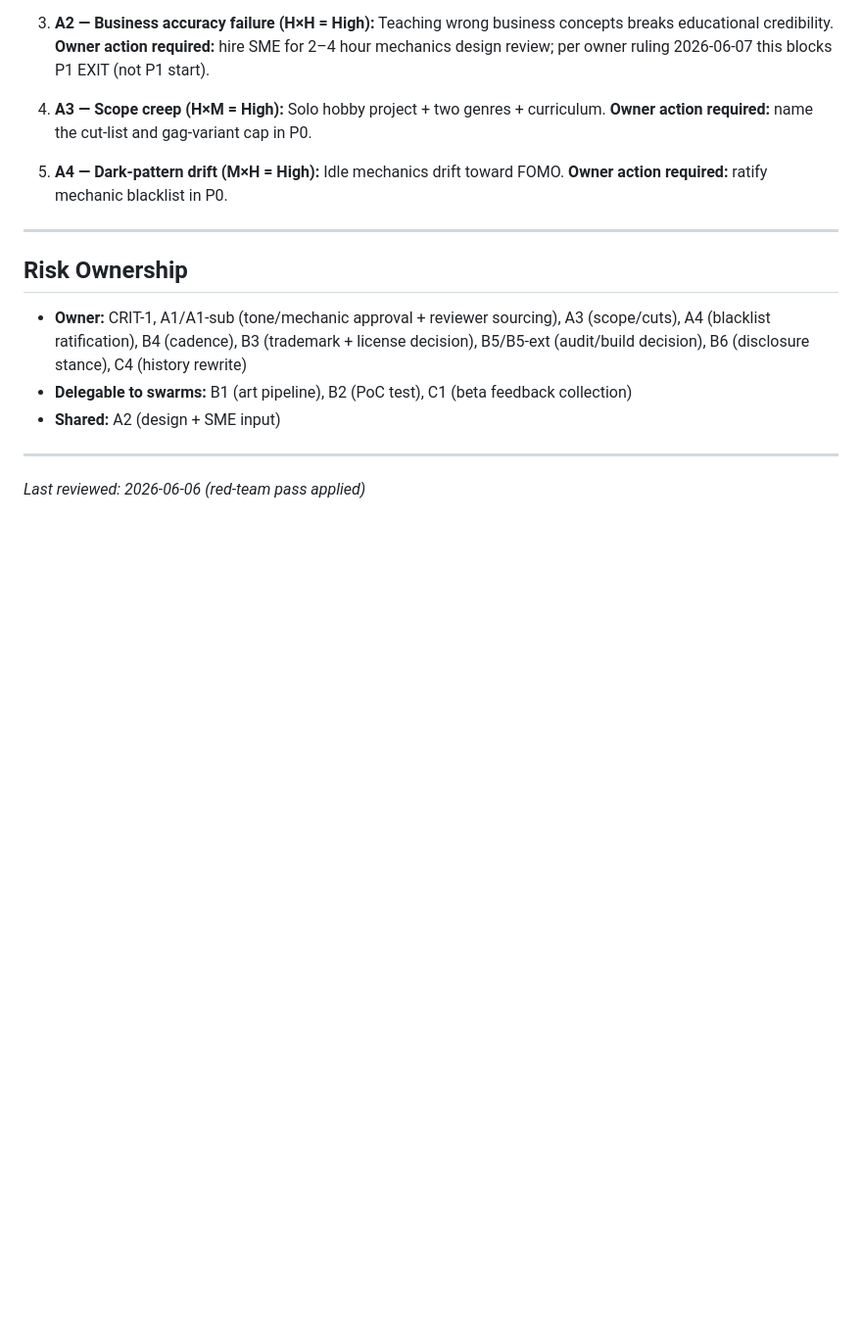
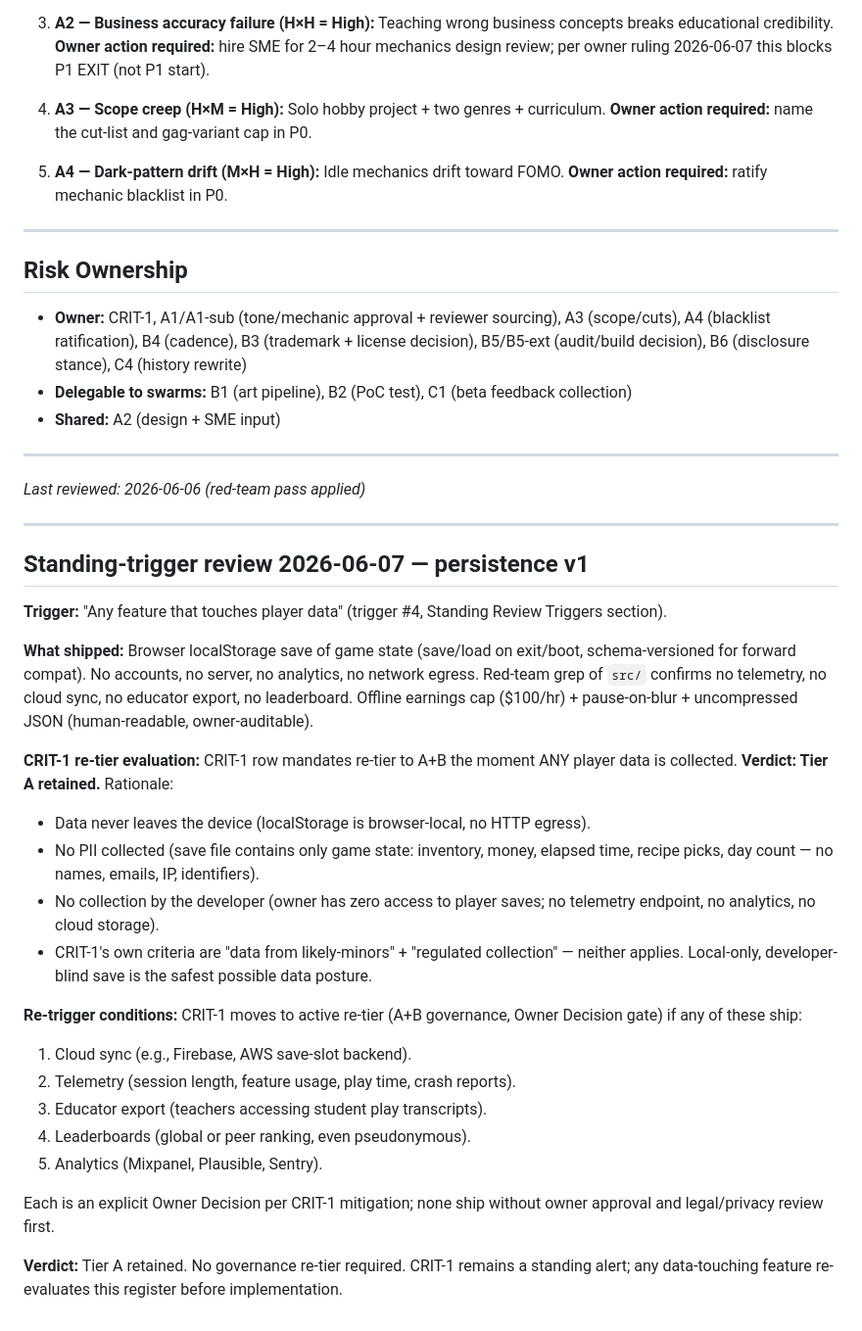
Before and after one commit to subtiliorars-sys/DrivingMeNuts, a Markdown page: docs/RISK_REGISTER.md, the part around the change. Shown at 98% size. Drawn GitHub-style; blank space fills up the shorter version.

```diff
--- a/docs/RISK_REGISTER.md
+++ b/docs/RISK_REGISTER.md
@@ -61,3 +61,28 @@ Re-review this register when:
 ---
 
 *Last reviewed: 2026-06-06 (red-team pass applied)*
+
+---
+
+## Standing-trigger review 2026-06-07 — persistence v1
+
+**Trigger:** "Any feature that touches player data" (trigger #4, Standing Review Triggers section).
+
+**What shipped:** Browser localStorage save of game state (save/load on exit/boot, schema-versioned for forward compat). No accounts, no server, no analytics, no network egress. Red-team grep of `src/` confirms no telemetry, no cloud sync, no educator export, no leaderboard. Offline earnings cap ($100/hr) + pause-on-blur + uncompressed JSON (human-readable, owner-auditable).
+
+**CRIT-1 re-tier evaluation:** CRIT-1 row mandates re-tier to A+B the moment ANY player data is collected. **Verdict: Tier A retained.** Rationale:
+- Data never leaves the device (localStorage is browser-local, no HTTP egress).
+- No PII collected (save file contains only game state: inventory, money, elapsed time, recipe picks, day count — no names, emails, IP, identifiers).
+- No collection by the developer (owner has zero access to player saves; no telemetry endpoint, no analytics, no cloud storage).
+- CRIT-1's own criteria are "data from likely-minors" + "regulated collection" — neither applies. Local-only, developer-blind save is the safest possible data posture.
+
+**Re-trigger conditions:** CRIT-1 moves to active re-tier (A+B governance, Owner Decision gate) if any of these ship:
+1. Cloud sync (e.g., Firebase, AWS save-slot backend).
+2. Telemetry (session length, feature usage, play time, crash reports).
+3. Educator export (teachers accessing student play transcripts).
+4. Leaderboards (global or peer ranking, even pseudonymous).
+5. Analytics (Mixpanel, Plausible, Sentry).
+
+Each is an explicit Owner Decision per CRIT-1 mitigation; none ship without owner approval and legal/privacy review first.
+
+**Verdict:** Tier A retained. No governance re-tier required. CRIT-1 remains a standing alert; any data-touching feature re-evaluates this register before implementation.
```
Also changed, not shown: CHANGELOG.md (added, +86 -0 lines).
